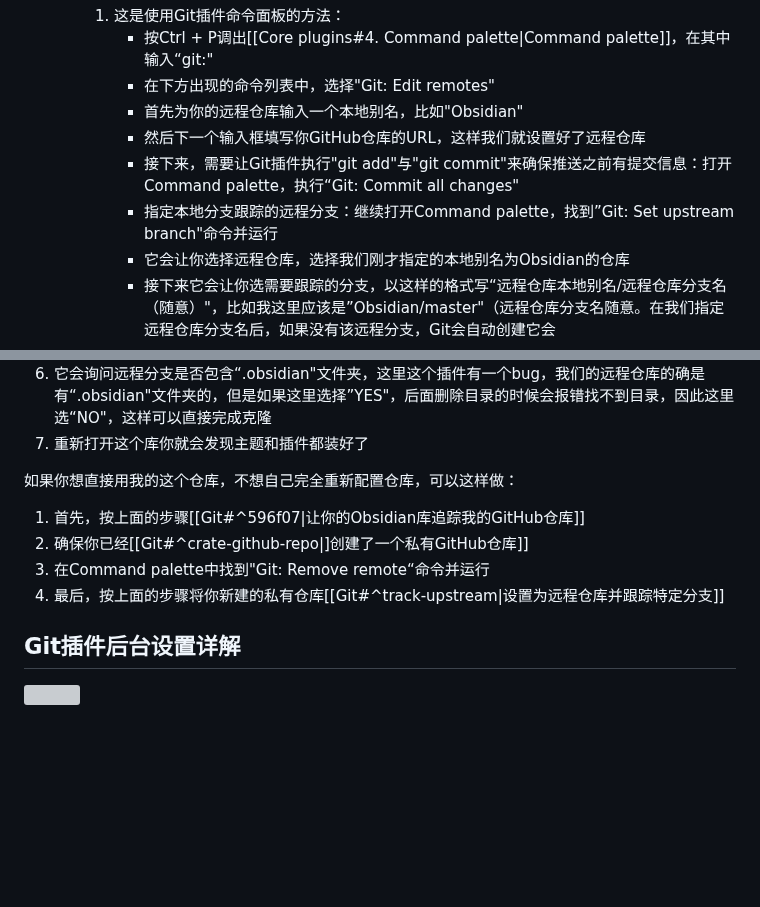
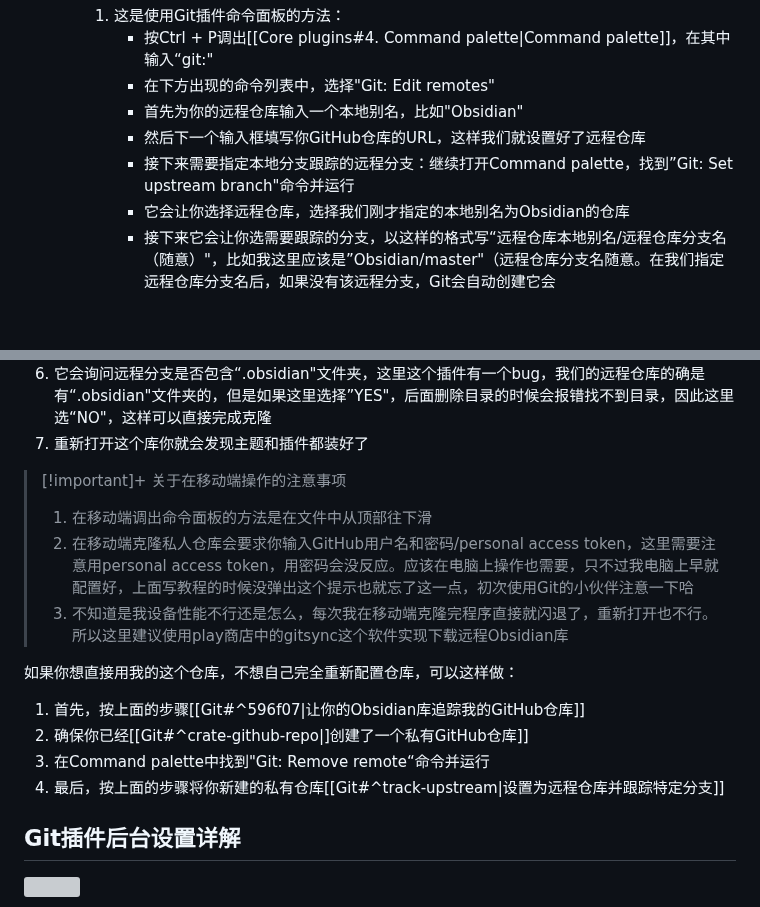
Before and after one commit to constant-007/Obsidian-tutorial, a Markdown page: Obsidian设置/Community plugins/Git.md, 2 parts joined by grey strips. GitHub-like rendering; blank space fills up the shorter version; grey boxes are pictures that could not be loaded.

Commit message:
vault backup: :2025-05-13 00:10:10
Affected files:
Obsidian设置/Community plugins/Git.md

```diff
--- a/Obsidian设置/Community plugins/Git.md
+++ b/Obsidian设置/Community plugins/Git.md
@@ -97,8 +97,7 @@ Obsidian几乎完全免费，唯独同步与将笔记发布成网页需要付费
 			- 在下方出现的命令列表中，选择"Git: Edit remotes"
 			- 首先为你的远程仓库输入一个本地别名，比如"Obsidian"
 			- 然后下一个输入框填写你GitHub仓库的URL，这样我们就设置好了远程仓库
-			- 接下来，需要让Git插件执行"git add"与"git commit"来确保推送之前有提交信息：打开Command palette，执行“Git: Commit all changes"
-			- 指定本地分支跟踪的远程分支：继续打开Command palette，找到”Git: Set upstream branch"命令并运行
+			- 接下来需要指定本地分支跟踪的远程分支：继续打开Command palette，找到”Git: Set upstream branch"命令并运行
 			- 它会让你选择远程仓库，选择我们刚才指定的本地别名为Obsidian的仓库
 			- 接下来它会让你选需要跟踪的分支，以这样的格式写“远程仓库本地别名/远程仓库分支名（随意）"，比如我这里应该是”Obsidian/master"（远程仓库分支名随意。在我们指定远程仓库分支名后，如果没有该远程分支，Git会自动创建它会
 		2. 接下来是通过命令行操作的方法
@@ -139,6 +138,11 @@ Obsidian几乎完全免费，唯独同步与将笔记发布成网页需要付费
 7. 重新打开这个库你就会发现主题和插件都装好了
 
 
+> [!important]+ 关于在移动端操作的注意事项
+> 1. 在移动端调出命令面板的方法是在文件中从顶部往下滑
+> 2. 在移动端克隆私人仓库会要求你输入GitHub用户名和密码/personal access token，这里需要注意用personal access token，用密码会没反应。应该在电脑上操作也需要，只不过我电脑上早就配置好，上面写教程的时候没弹出这个提示也就忘了这一点，初次使用Git的小伙伴注意一下哈
+> 3. 不知道是我设备性能不行还是怎么，每次我在移动端克隆完程序直接就闪退了，重新打开也不行。所以这里建议使用play商店中的gitsync这个软件实现下载远程Obsidian库
+
 
 如果你想直接用我的这个仓库，不想自己完全重新配置仓库，可以这样做：
 
@@ -146,9 +150,6 @@ Obsidian几乎完全免费，唯独同步与将笔记发布成网页需要付费
 2. 确保你已经[[Git#^crate-github-repo|]创建了一个私有GitHub仓库]]
 3. 在Command palette中找到"Git: Remove remote“命令并运行
 4. 最后，按上面的步骤将你新建的私有仓库[[Git#^track-upstream|设置为远程仓库并跟踪特定分支]]
-
-
-
 
 ## Git插件后台设置详解
 
```
